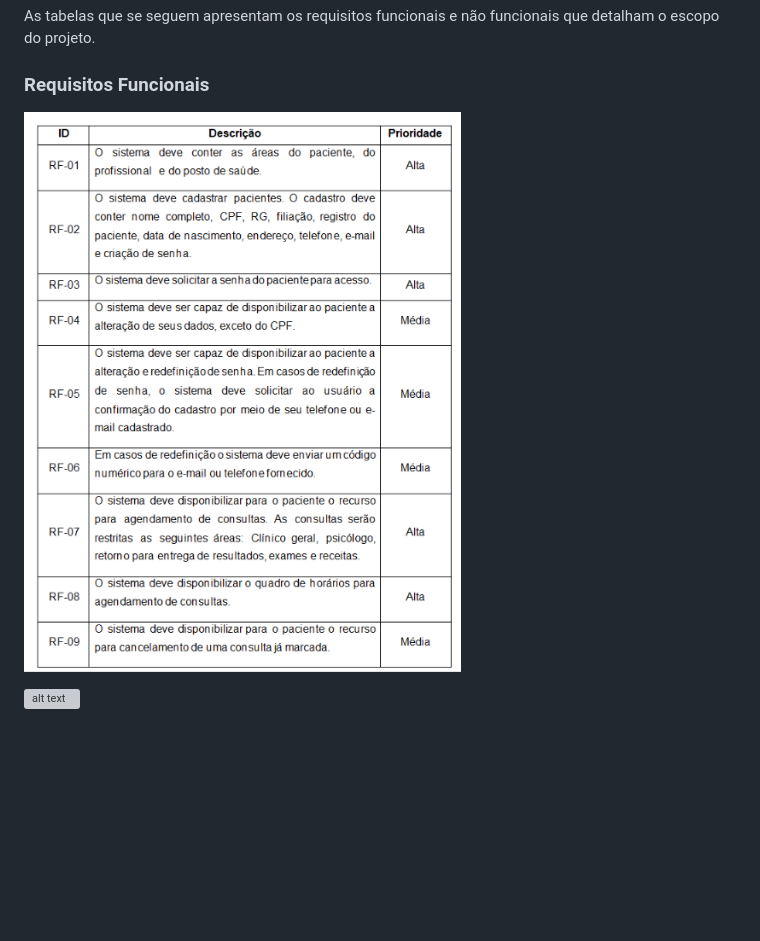
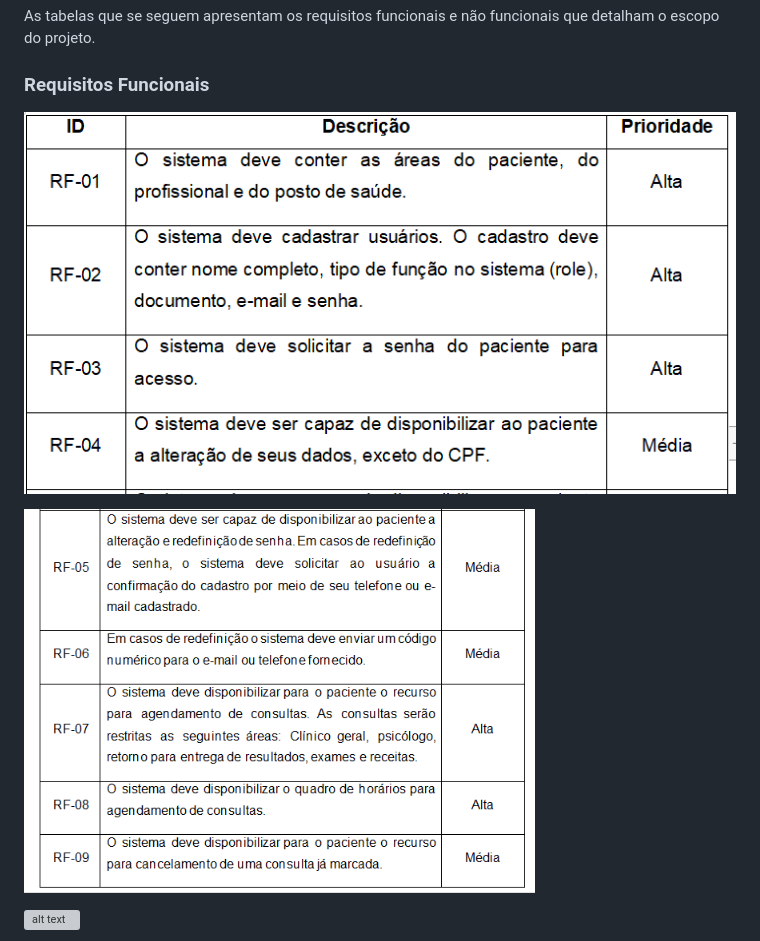
Before and after one commit to ICEI-PUC-Minas-PMV-ADS/sus_online, a Markdown page: docs/02-Especificação do Projeto.md, the part around the change. GitHub-like rendering; pictures changed too: docs/img/requisito_funcional_01.png, docs/img/requisito_funcional_01_1.png (added); blank space fills up the shorter version; grey boxes are pictures that could not be loaded.

Commit message:
fix: correcao documentacao. #24

```diff
--- a/docs/02-Especificação do Projeto.md
+++ b/docs/02-Especificação do Projeto.md
@@ -43,6 +43,8 @@ As tabelas que se seguem apresentam os requisitos funcionais e não funcionais q
 
 ### Requisitos Funcionais
 
+![alt text](/docs/img/requisito_funcional_01_1.png)
+
 ![alt text](/docs/img/requisito_funcional_01.png)
 
 ![alt text](/docs/img/requisito_funcional_02.png)
```
